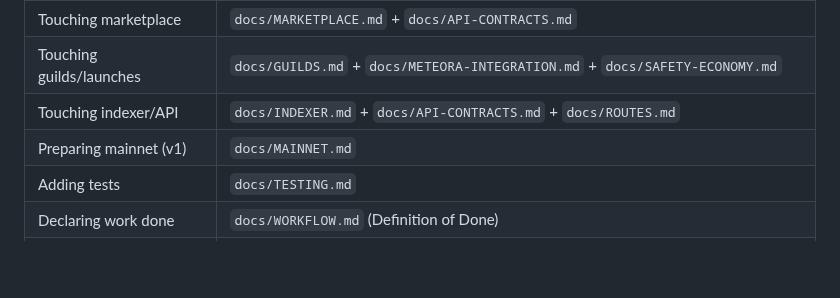
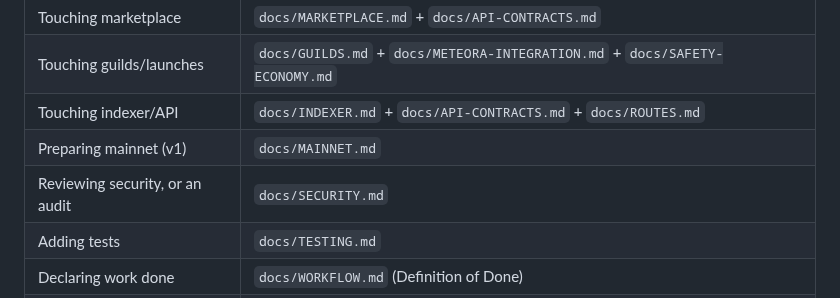
Before and after one commit to 0xuser64bit/pawket, a Markdown page: AGENTS.md, the part around the change. GitHub-like rendering; blank space fills up the shorter version.

```diff
--- a/AGENTS.md
+++ b/AGENTS.md
@@ -112,6 +112,7 @@ or a transaction. Inside the app a pet is kept "in this app" (`useHere()`).
 | Touching guilds/launches  | `docs/GUILDS.md` + `docs/METEORA-INTEGRATION.md` + `docs/SAFETY-ECONOMY.md` |
 | Touching indexer/API      | `docs/INDEXER.md` + `docs/API-CONTRACTS.md` + `docs/ROUTES.md` |
 | Preparing mainnet (v1)    | `docs/MAINNET.md`                                           |
+| Reviewing security, or an audit | `docs/SECURITY.md`                                    |
 | Adding tests              | `docs/TESTING.md`                                           |
 | Declaring work done       | `docs/WORKFLOW.md` (Definition of Done)                     |
 | Questioning a decision    | `docs/DECISIONS.md` (history) + `docs/OPEN-QUESTIONS.md` (pending) |
```
Also changed, not shown: docs/DECISIONS.md (+20 -0 lines), docs/SECURITY.md (added, +112 -0 lines).
